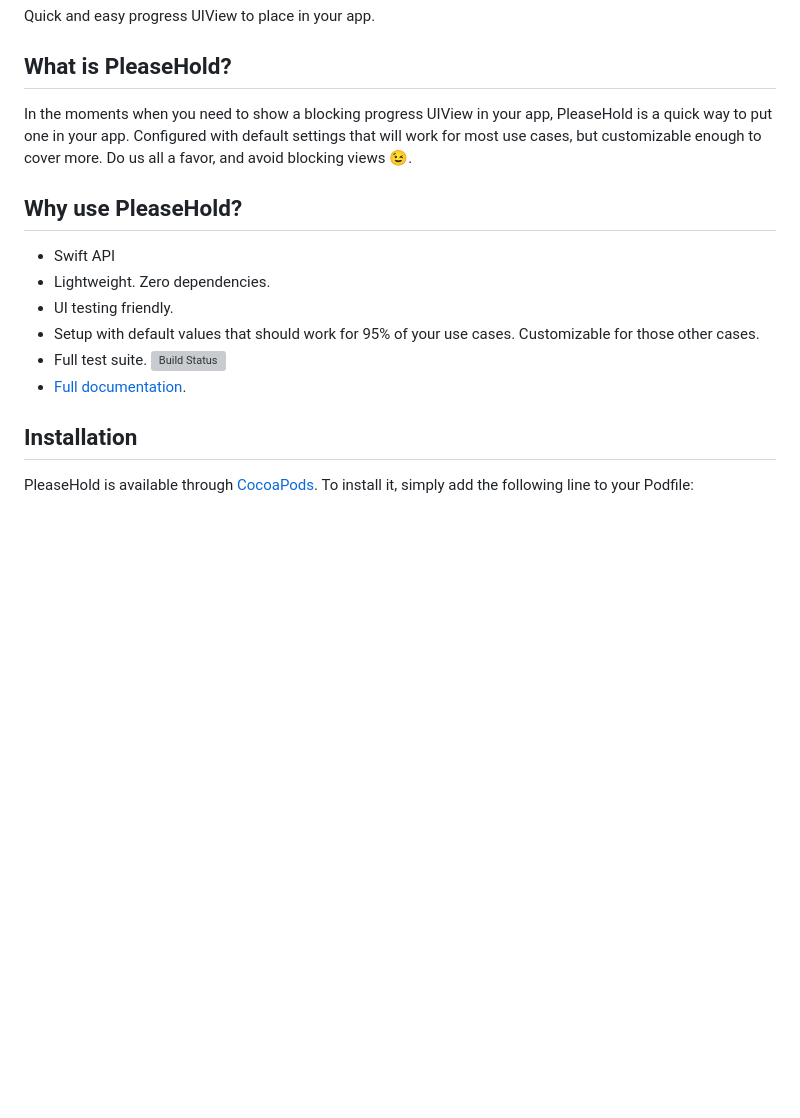
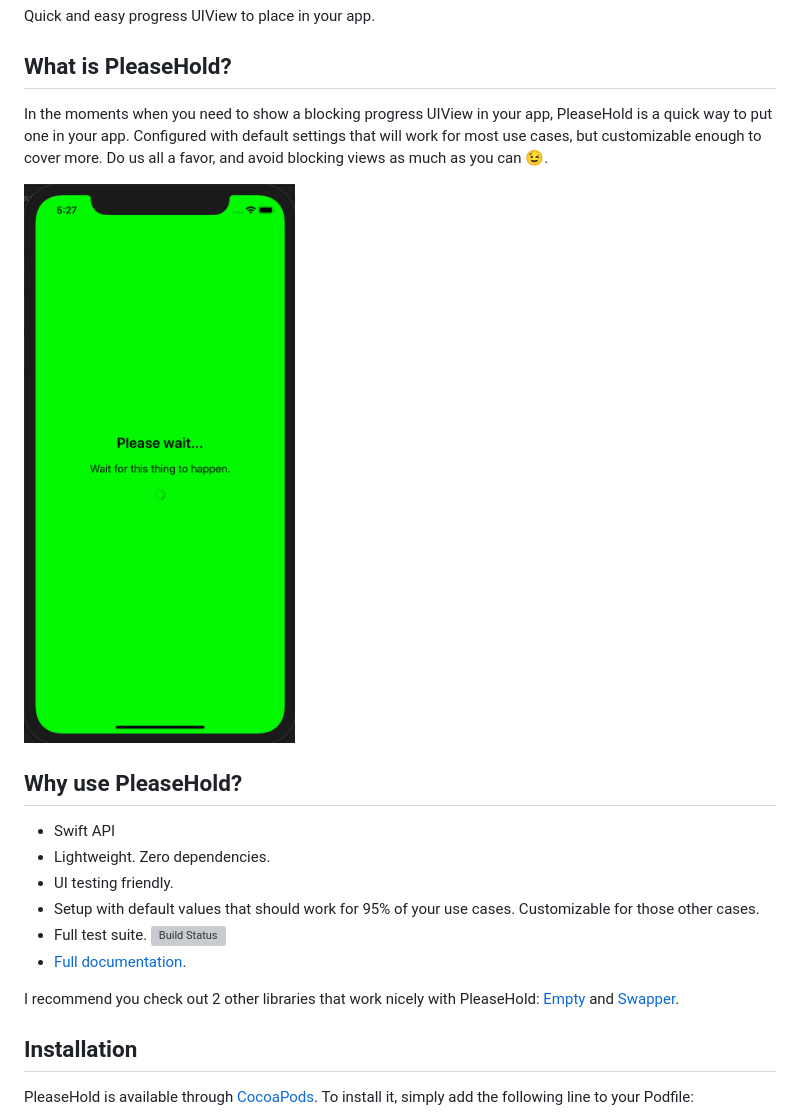
Before and after one commit to levibostian/PleaseHold-iOS, a Markdown page: README.md, the part around the change printed below. Rendered like a GitHub page; pictures changed too: misc/example_screenshot.png (added); blank space fills up the shorter version; grey boxes are pictures that could not be loaded.

```diff
--- a/README.md
+++ b/README.md
@@ -10,7 +10,9 @@ Quick and easy progress UIView to place in your app.
 
 ## What is PleaseHold?
 
-In the moments when you need to show a blocking progress UIView in your app, PleaseHold is a quick way to put one in your app. Configured with default settings that will work for most use cases, but customizable enough to cover more. Do us all a favor, and avoid blocking views 😉.
+In the moments when you need to show a blocking progress UIView in your app, PleaseHold is a quick way to put one in your app. Configured with default settings that will work for most use cases, but customizable enough to cover more. Do us all a favor, and avoid blocking views as much as you can 😉.
+
+![screenshot](misc/example_screenshot.png)
 
 ## Why use PleaseHold?
 
@@ -20,6 +22,8 @@ In the moments when you need to show a blocking progress UIView in your app, Ple
 * Setup with default values that should work for 95% of your use cases. Customizable for those other cases.
 * Full test suite. [![Build Status](https://travis-ci.com/levibostian/PleaseHold-iOS.svg?branch=master)](https://travis-ci.com/levibostian/PleaseHold-iOS)
 * [Full documentation](https://levibostian.github.io/PleaseHold-iOS/).
+
+I recommend you check out 2 other libraries that work nicely with PleaseHold: [Empty](https://github.com/levibostian/Empty-iOS) and [Swapper](https://github.com/levibostian/Swapper-iOS).
 
 ## Installation
 
```
Also changed, not shown: other parts of README.md (+42 -8 lines), 8 other files.
